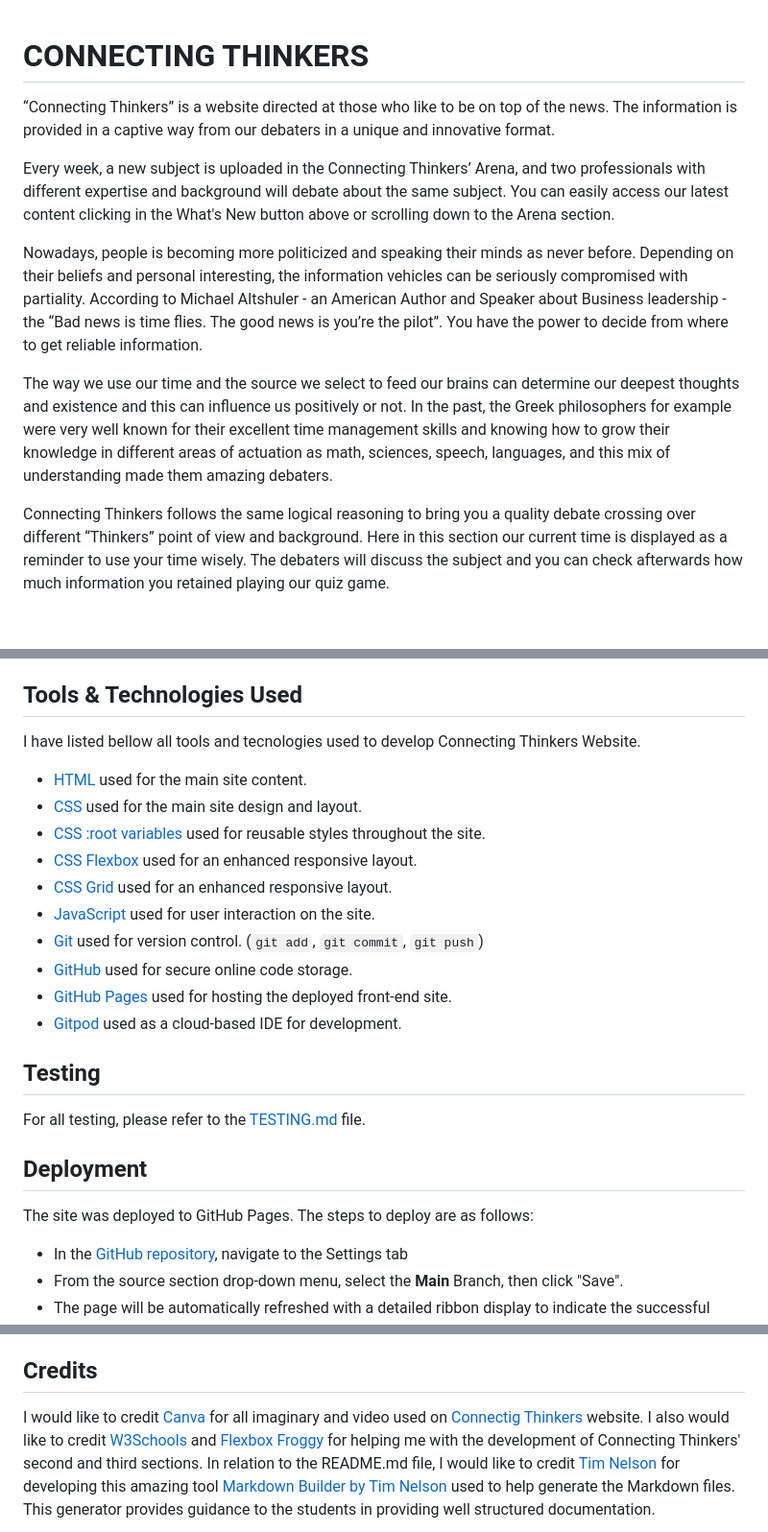
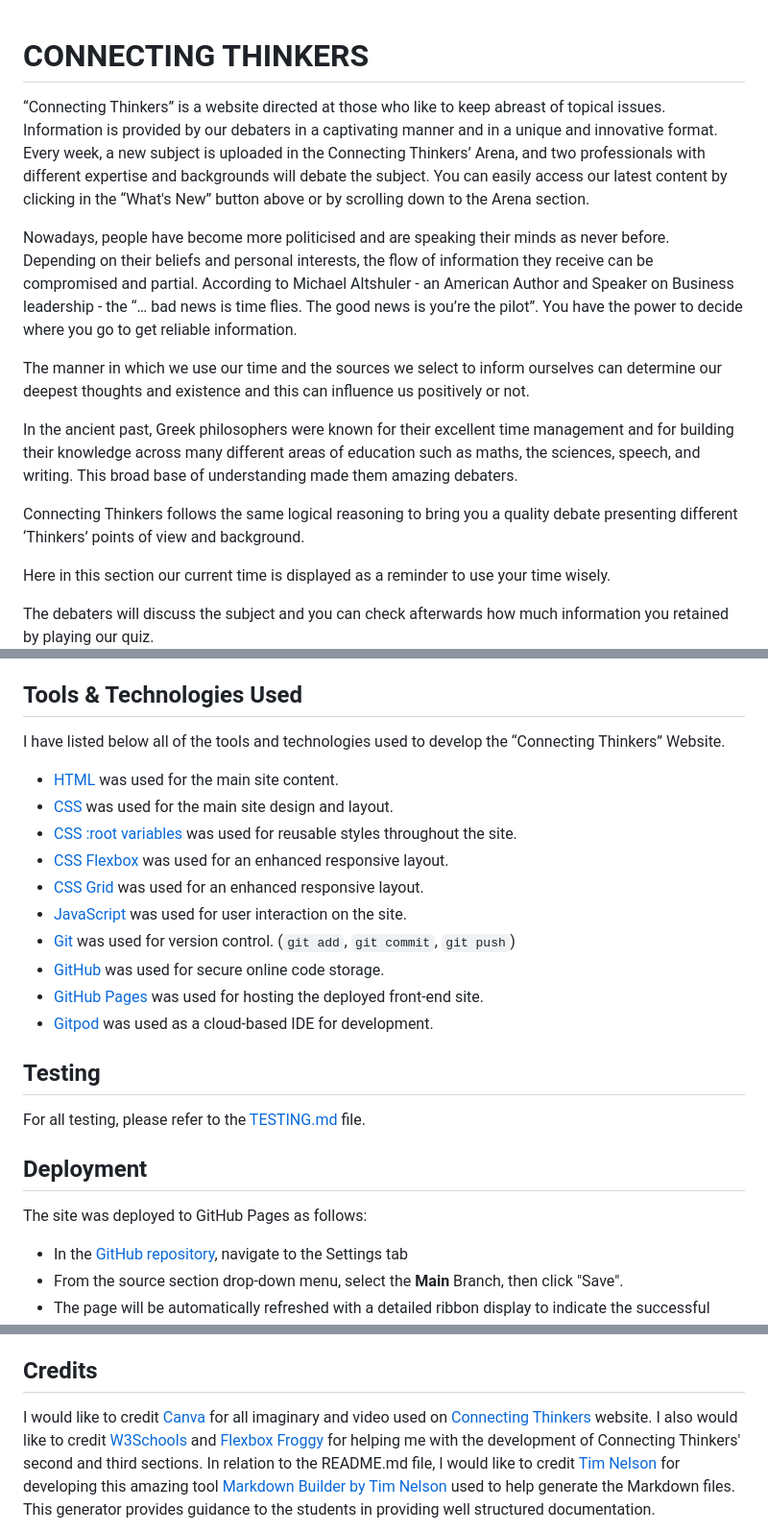
Before and after one commit to FelipeSeiberlich/connecting-thinkers, a Markdown page: README.md, 3 parts joined by grey strips. Shown at 96% size. Drawn GitHub-style; blank space fills up the shorter version.

```diff
--- a/README.md
+++ b/README.md
@@ -1,24 +1,19 @@
 # CONNECTING THINKERS
+ “Connecting Thinkers” is a website directed at those who like to keep abreast of topical issues.  Information is provided by our debaters in a captivating manner and in a unique and innovative format.
+Every week, a new subject is uploaded in the Connecting Thinkers’ Arena, and two professionals with
+different expertise and backgrounds will debate the subject. You can easily access our latest content by clicking in the “What's New” button above or by scrolling down to the Arena section.
 
- “Connecting Thinkers” is a website directed at those who like to be on top of the news. The information is
-provided in a captive way from our debaters in a unique and innovative format.
+Nowadays, people have become more politicised and are speaking their minds as never before. Depending on
+their beliefs and personal interests, the flow of information they receive can be compromised and partial.
+According to Michael Altshuler - an American Author and Speaker on  Business leadership - the “… bad news is time flies.  The good news is you’re the pilot”. You have the power to decide where you go to get reliable information.
 
-Every week, a new subject is uploaded in the Connecting Thinkers’ Arena, and two professionals with
-different expertise and background will debate about the same subject. You can easily access our latest
-content clicking in the What's New button above or scrolling down to the Arena section.
+The manner in which we use our time and the sources we select to inform ourselves can determine our deepest thoughts and existence and this can influence us positively or not.
 
-Nowadays, people is becoming more politicized and speaking their minds as never before. Depending on
-their beliefs and personal interesting, the information vehicles can be seriously compromised with partiality.
-According to Michael Altshuler - an American Author and Speaker about Business leadership - the “Bad news is time flies.
-The good news is you’re the pilot”. You have the power to decide from where to get reliable information.
+In the ancient past, Greek philosophers  were known for their excellent time management and for building their knowledge across many different areas of education such as maths, the sciences, speech, and writing.  This broad base of understanding made them amazing debaters.
 
-The way we use our time and the source we select to feed our brains can determine our deepest thoughts and existence
-and this can influence us positively or not. In the past, the Greek philosophers for example were very well known for
-their excellent time management skills and knowing how to grow their knowledge in different areas of actuation as math, sciences,
-speech, languages, and this mix of understanding made them amazing debaters.
+Connecting Thinkers follows the same logical reasoning to bring you a quality debate presenting different ‘Thinkers’ points of view and background.
 
-Connecting Thinkers follows the same logical reasoning to bring you a quality debate crossing over different “Thinkers”
-point of view and background. Here in this section our current time is displayed as a reminder to use your time wisely.
-The debaters will discuss the subject and you can check afterwards how much information you retained playing our quiz game.
+Here in this section our current time is displayed as a reminder to use your time wisely.
 
+The debaters will discuss the subject and you can check afterwards how much information you retained by playing our quiz.
 ![screenshot](documentation/responsive.png)
@@ -119,25 +99,23 @@ In the future I would like to include the following features:
     - I would like to add the user's total score in the end of the game.
 
 ## Tools & Technologies Used
-
-I have listed bellow all tools and tecnologies used to develop Connecting Thinkers Website.
-
-- [HTML](https://en.wikipedia.org/wiki/HTML) used for the main site content.
-- [CSS](https://en.wikipedia.org/wiki/CSS) used for the main site design and layout.
-- [CSS :root variables](https://www.w3schools.com/css/css3_variables.asp) used for reusable styles throughout the site.
-- [CSS Flexbox](https://www.w3schools.com/css/css3_flexbox.asp) used for an enhanced responsive layout.
-- [CSS Grid](https://www.w3schools.com/css/css_grid.asp) used for an enhanced responsive layout.
-- [JavaScript](https://www.javascript.com) used for user interaction on the site.
-- [Git](https://git-scm.com) used for version control. (`git add`, `git commit`, `git push`)
-- [GitHub](https://github.com) used for secure online code storage.
-- [GitHub Pages](https://pages.github.com) used for hosting the deployed front-end site.
-- [Gitpod](https://gitpod.io) used as a cloud-based IDE for development.
+I have listed below all of the tools and technologies used to develop the “Connecting Thinkers” Website.
+- [HTML](https://en.wikipedia.org/wiki/HTML) was used for the main site content.
+- [CSS](https://en.wikipedia.org/wiki/CSS) was used for the main site design and layout.
+- [CSS :root variables](https://www.w3schools.com/css/css3_variables.asp) was used for reusable styles throughout the site.
+- [CSS Flexbox](https://www.w3schools.com/css/css3_flexbox.asp) was used for an enhanced responsive layout.
+- [CSS Grid](https://www.w3schools.com/css/css_grid.asp) was used for an enhanced responsive layout.
+- [JavaScript](https://www.javascript.com) was used for user interaction on the site.
+- [Git](https://git-scm.com) was used for version control. (`git add`, `git commit`, `git push`)
+- [GitHub](https://github.com) was used for secure online code storage.
+- [GitHub Pages](https://pages.github.com) was used for hosting the deployed front-end site.
+- [Gitpod](https://gitpod.io) was used as a cloud-based IDE for development.
 
 ## Testing
 For all testing, please refer to the [TESTING.md](TESTING.md) file.
 
 ## Deployment
-The site was deployed to GitHub Pages. The steps to deploy are as follows:
+The site was deployed to GitHub Pages as follows:
 - In the [GitHub repository](https://github.com/FelipeSeiberlich/connecting-thinkers), navigate to the Settings tab
 - From the source section drop-down menu, select the **Main** Branch, then click "Save".
 - The page will be automatically refreshed with a detailed ribbon display to indicate the successful deployment.
@@ -172,7 +150,7 @@ You can fork this repository by using the following steps:
 No significant changes were detected between the local developed version and the live deployed site on GitHub Pages.
 
 ## Credits
-I would like to credit [Canva](https://www.canva.com/) for all imaginary and video used on [Connectig Thinkers](https://felipeseiberlich.github.io/connecting-thinkers/)
+I would like to credit [Canva](https://www.canva.com/) for all imaginary and video used on [Connecting Thinkers](https://felipeseiberlich.github.io/connecting-thinkers/)
 website. I also would like to credit [W3Schools](https://www.w3schools.com/) and [Flexbox Froggy](https://flexboxfroggy.com/) for helping me with the development of Connecting Thinkers' second and third sections.
 In relation to the README.md file, I would like to credit [Tim Nelson](https://github.com/TravelTimN) for developing this amazing tool [Markdown Builder by Tim Nelson](https://traveltimn.github.io/markdown-builder) used to help generate the Markdown files. This generator provides guidance to the students in providing well structured
 documentation.
```
Also changed, not shown: other parts of README.md (+31 -48 lines).
